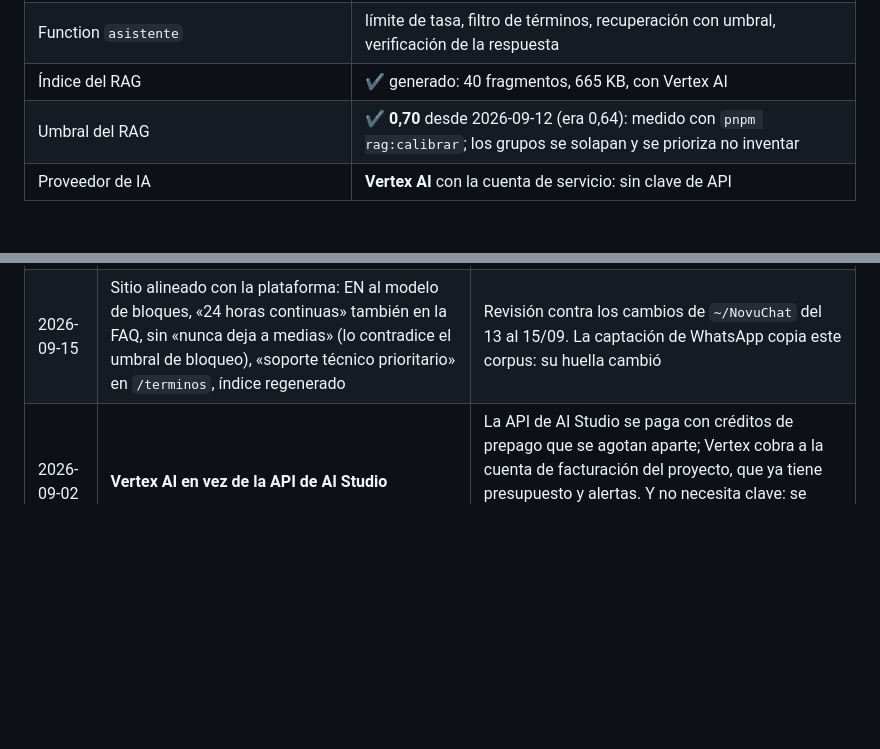
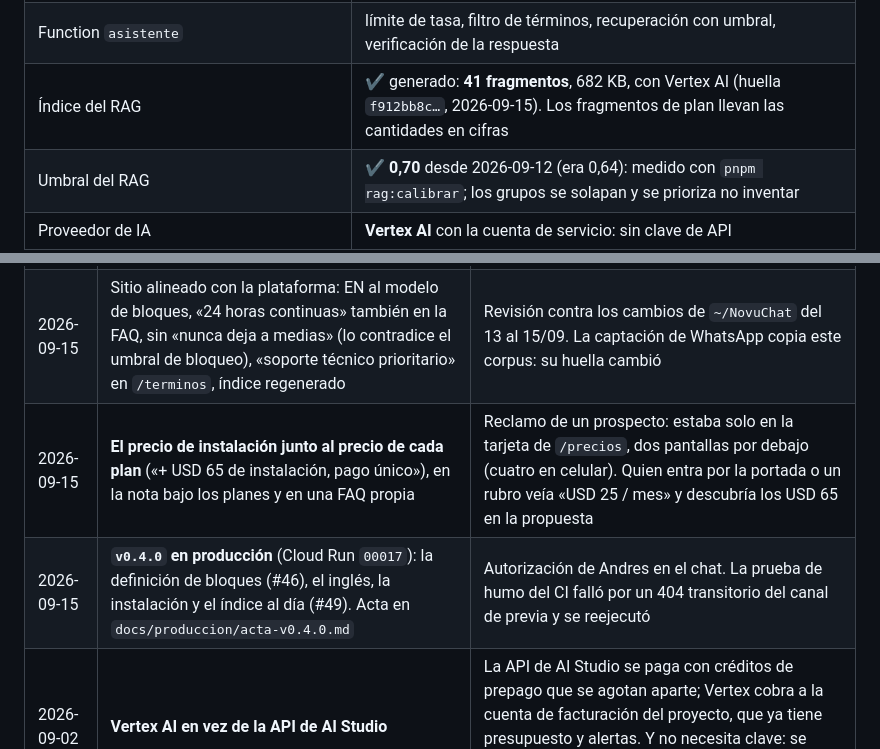
Before and after one commit to segurolotengopy/novuchat-site, a Markdown page: ESTADO.md, 2 parts joined by grey strips. Drawn GitHub-style; blank space fills up the shorter version.

Commit message:
docs: acta del pase v0.4.0 (#50)
Autorizó: Andres Alberdi, en el chat de la sesión de Claude Code (2026-09-15, «vamos por el acta»). Solo documentación; CI en verde.

```diff
--- a/ESTADO.md
+++ b/ESTADO.md
@@ -34,7 +34,7 @@ encienden el formulario y el asistente. Falta **generar el índice del RAG** (la
 | Asistente del sitio | isla Preact `Asistente`, con RAG estricto en el servidor |
 | Function `lead` | validación, trampa de robots, límite de tasa, deduplicación, Firestore y aviso por FormSubmit **desde el servidor** |
 | Function `asistente` | límite de tasa, filtro de términos, recuperación con umbral, verificación de la respuesta |
-| Índice del RAG | ✔ generado: 40 fragmentos, 665 KB, con Vertex AI |
+| Índice del RAG | ✔ generado: **41 fragmentos**, 682 KB, con Vertex AI (huella `f912bb8c…`, 2026-09-15). Los fragmentos de plan llevan las cantidades en cifras |
 | Umbral del RAG | ✔ **0,70** desde 2026-09-12 (era 0,64): medido con `pnpm rag:calibrar`; los grupos se solapan y se prioriza no inventar |
 | Proveedor de IA | **Vertex AI** con la cuenta de servicio: sin clave de API |
 | Identidad federada (WIF) | ✔ pool, proveedor y binding acotados al repositorio; `probar-identidad` en verde |
@@ -72,6 +72,8 @@ encienden el formulario y el asistente. Falta **generar el índice del RAG** (la
 | 2026-09-12 | Instalación a medida con sus tres ejemplos y la nota «cotizado caso por caso, no son funciones de serie» | Lámina 11 de la presentación 8. Sin la nota, nombrar integraciones con ERP rozaba la prohibición 8 |
 | 2026-09-13 | **Conversación = bloque de hasta 25 respuestas en 24 h**; la 26 abre otra y el asistente sigue | Decisión de Andres (`NovuChat/Analisis/27`). Reemplaza al tope con corte del 08/09. Los umbrales 50 / 100 de la plataforma no se publican (`NovuChat/CLAUDE.md` §2) |
 | 2026-09-15 | Sitio alineado con la plataforma: EN al modelo de bloques, «24 horas continuas» también en la FAQ, sin «nunca deja a medias» (lo contradice el umbral de bloqueo), «soporte técnico prioritario» en `/terminos`, índice regenerado | Revisión contra los cambios de `~/NovuChat` del 13 al 15/09. La captación de WhatsApp copia este corpus: su huella cambió |
+| 2026-09-15 | **El precio de instalación junto al precio de cada plan** («+ USD 65 de instalación, pago único»), en la nota bajo los planes y en una FAQ propia | Reclamo de un prospecto: estaba solo en la tarjeta de `/precios`, dos pantallas por debajo (cuatro en celular). Quien entra por la portada o un rubro veía «USD 25 / mes» y descubría los USD 65 en la propuesta |
+| 2026-09-15 | **`v0.4.0` en producción** (Cloud Run `00017`): la definición de bloques (#46), el inglés, la instalación y el índice al día (#49). Acta en `docs/produccion/acta-v0.4.0.md` | Autorización de Andres en el chat. La prueba de humo del CI falló por un 404 transitorio del canal de previa y se reejecutó |
 | 2026-09-02 | **Vertex AI en vez de la API de AI Studio** | La API de AI Studio se paga con créditos de prepago que se agotan aparte; Vertex cobra a la cuenta de facturación del proyecto, que ya tiene presupuesto y alertas. Y no necesita clave: se autentica con la cuenta de servicio. Un secreto que no existe no se filtra |
 
 ---
```
Also changed, not shown: docs/produccion/acta-v0.4.0.md (added, +101 -0 lines).
